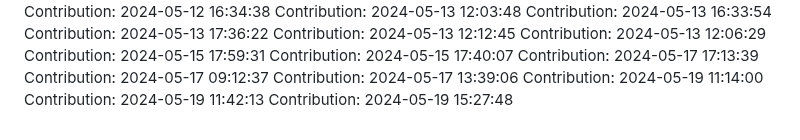
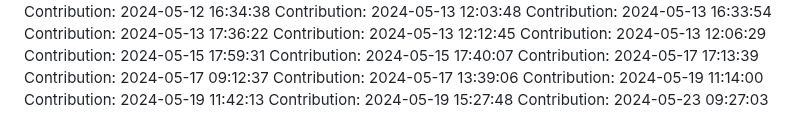
Before and after one commit to rahulgaur608/NeuralStyle-Transfer-App, a Markdown page: README.md, the part around the change. Drawn GitHub-style.

Commit message:
Contribution: 2024-05-23 09:27:03

```diff
--- a/README.md
+++ b/README.md
@@ -125,3 +125,4 @@ Contribution: 2024-05-17 13:39:06
 Contribution: 2024-05-19 11:14:00
 Contribution: 2024-05-19 11:42:13
 Contribution: 2024-05-19 15:27:48
+Contribution: 2024-05-23 09:27:03
```
